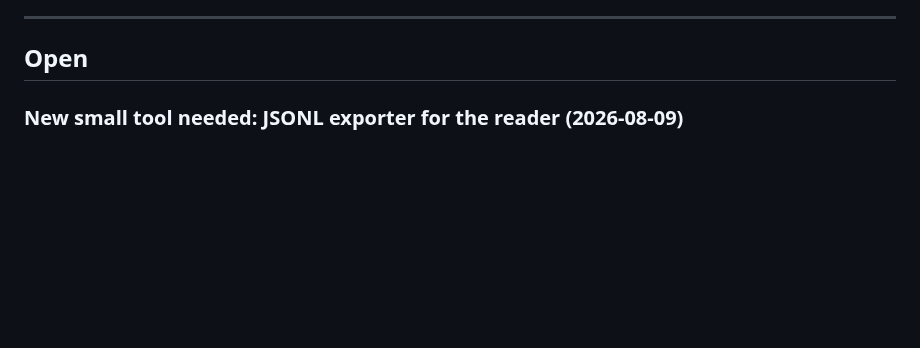
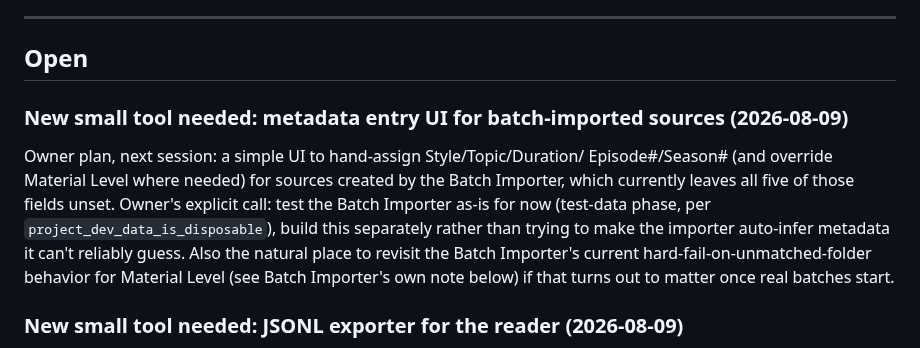
Before and after one commit to shawnaloisio-glitch/Jprogram, a Markdown page: WORKING_LIST.md, the part around the change. Rendered like a GitHub page; blank space fills up the shorter version.

Commit message:
Add metadata-entry UI (next session) to the working list
Owner plan: test the Batch Importer as-is for now (test-data phase),
build a simple UI tomorrow to hand-assign the metadata fields it
currently leaves unset (Style/Topic/Duration/Episode#/Season#), and
revisit the Material Level unmatched-folder hard-fail behavior then
if it turns out to matter.

Co-Authored-By: Claude Sonnet 5 <noreply@anthropic.com>

```diff
--- a/WORKING_LIST.md
+++ b/WORKING_LIST.md
@@ -18,6 +18,19 @@ to dig through conversation history.
 ---
 
 ## Open
+
+### New small tool needed: metadata entry UI for batch-imported sources (2026-08-09)
+
+Owner plan, next session: a simple UI to hand-assign Style/Topic/Duration/
+Episode#/Season# (and override Material Level where needed) for sources
+created by the Batch Importer, which currently leaves all five of those
+fields unset. Owner's explicit call: test the Batch Importer as-is for
+now (test-data phase, per `project_dev_data_is_disposable`), build this
+separately rather than trying to make the importer auto-infer metadata
+it can't reliably guess. Also the natural place to revisit the Batch
+Importer's current hard-fail-on-unmatched-folder behavior for Material
+Level (see Batch Importer's own note below) if that turns out to matter
+once real batches start.
 
 ### New small tool needed: JSONL exporter for the reader (2026-08-09)
 
```
